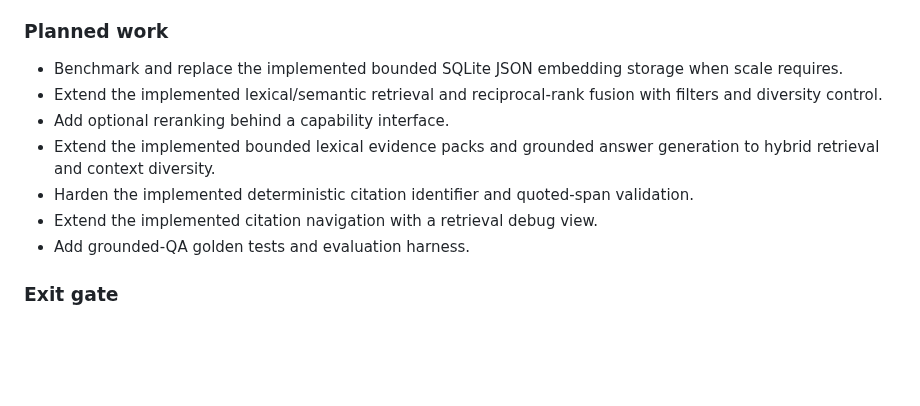
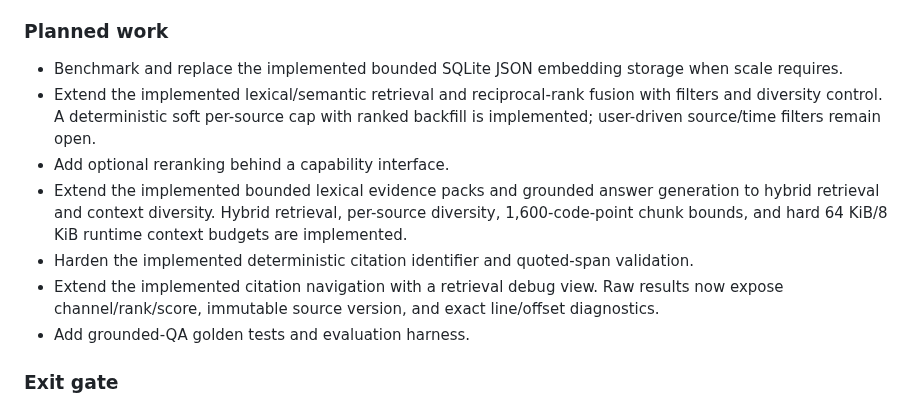
Before and after one commit to thangldw/proofline, a Markdown page: docs/roadmap-90-days.md, the part around the change. Drawn GitHub-style; blank space fills up the shorter version.

```diff
--- a/docs/roadmap-90-days.md
+++ b/docs/roadmap-90-days.md
@@ -132,12 +132,15 @@ Before delivery work, record:
 
 - Benchmark and replace the implemented bounded SQLite JSON embedding storage when scale requires.
 - Extend the implemented lexical/semantic retrieval and reciprocal-rank fusion with filters and
-  diversity control.
+  diversity control. A deterministic soft per-source cap with ranked backfill is implemented;
+  user-driven source/time filters remain open.
 - Add optional reranking behind a capability interface.
 - Extend the implemented bounded lexical evidence packs and grounded answer generation to hybrid
-  retrieval and context diversity.
+  retrieval and context diversity. Hybrid retrieval, per-source diversity, 1,600-code-point chunk
+  bounds, and hard 64 KiB/8 KiB runtime context budgets are implemented.
 - Harden the implemented deterministic citation identifier and quoted-span validation.
-- Extend the implemented citation navigation with a retrieval debug view.
+- Extend the implemented citation navigation with a retrieval debug view. Raw results now expose
+  channel/rank/score, immutable source version, and exact line/offset diagnostics.
 - Add grounded-QA golden tests and evaluation harness.
 
 ### Exit gate
```
Also changed, not shown: README.md (+11 -5 lines), docs/architecture.md (+8 -3 lines), docs/images/proofline-screen-memories-current.png (added), docs/images/proofline-screen-search-current.png (added), docs/images/proofline-screen-sources-current.png (added).
